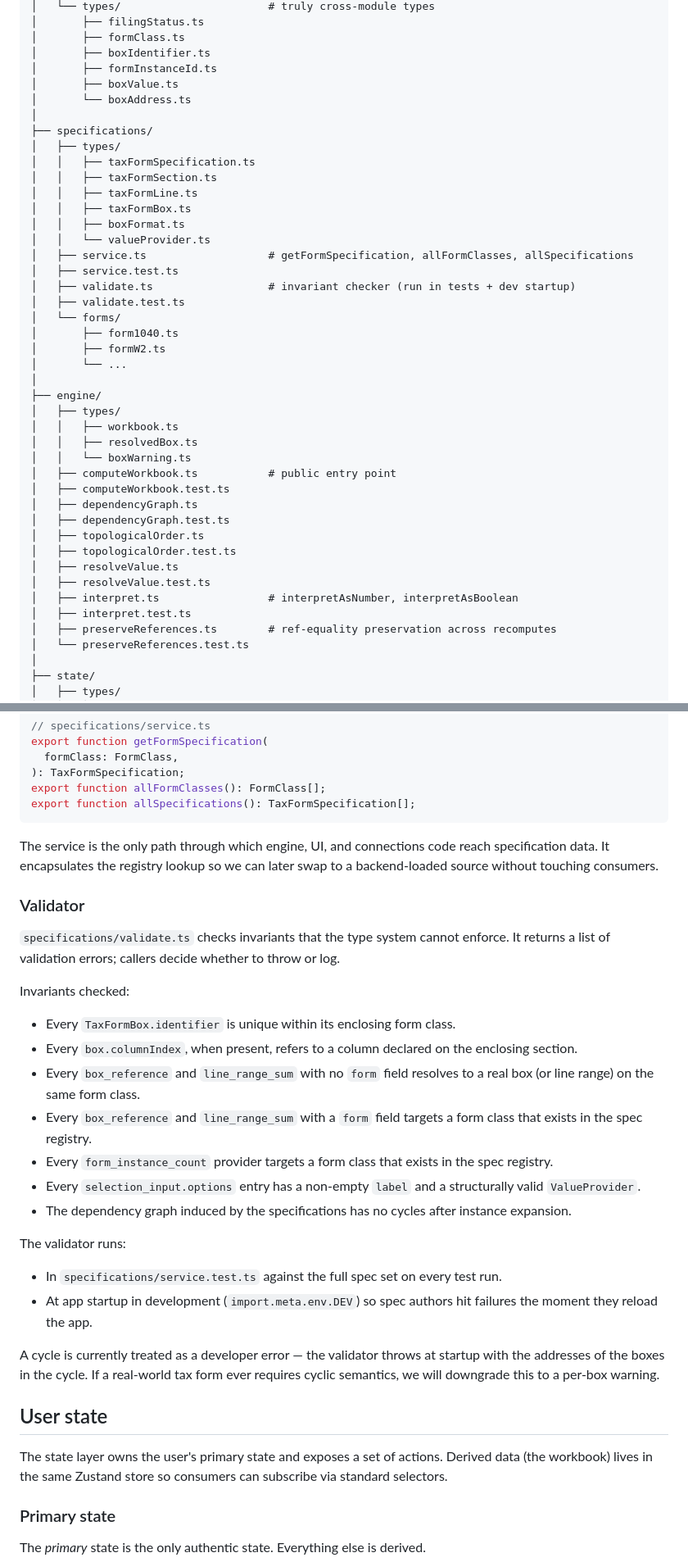
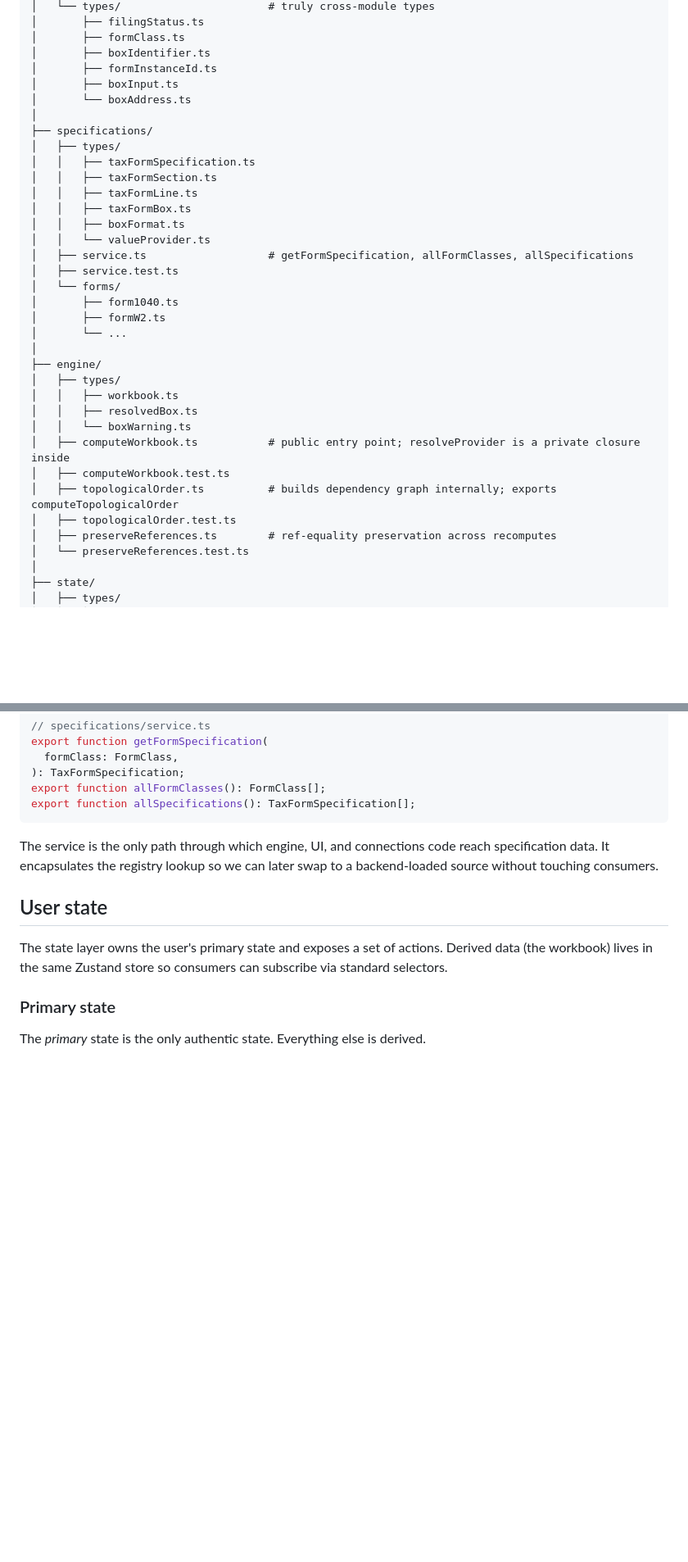
Before and after one commit to wllmwu/thumbtax, a Markdown page: plan/system-design.md, 2 parts joined by grey strips. Shown at 82% size. Rendered like a GitHub page; blank space fills up the shorter version.

```diff
--- a/plan/system-design.md
+++ b/plan/system-design.md
@@ -68,7 +68,7 @@ src/
 │       ├── formClass.ts
 │       ├── boxIdentifier.ts
 │       ├── formInstanceId.ts
-│       ├── boxValue.ts
+│       ├── boxInput.ts
 │       └── boxAddress.ts
 │
 ├── specifications/
@@ -81,8 +81,6 @@ src/
 │   │   └── valueProvider.ts
 │   ├── service.ts                   # getFormSpecification, allFormClasses, allSpecifications
 │   ├── service.test.ts
-│   ├── validate.ts                  # invariant checker (run in tests + dev startup)
-│   ├── validate.test.ts
 │   └── forms/
 │       ├── form1040.ts
 │       ├── formW2.ts
@@ -93,16 +91,10 @@ src/
 │   │   ├── workbook.ts
 │   │   ├── resolvedBox.ts
 │   │   └── boxWarning.ts
-│   ├── computeWorkbook.ts           # public entry point
+│   ├── computeWorkbook.ts           # public entry point; resolveProvider is a private closure inside
 │   ├── computeWorkbook.test.ts
-│   ├── dependencyGraph.ts
-│   ├── dependencyGraph.test.ts
-│   ├── topologicalOrder.ts
+│   ├── topologicalOrder.ts          # builds dependency graph internally; exports computeTopologicalOrder
 │   ├── topologicalOrder.test.ts
-│   ├── resolveValue.ts
-│   ├── resolveValue.test.ts
-│   ├── interpret.ts                 # interpretAsNumber, interpretAsBoolean
-│   ├── interpret.test.ts
 │   ├── preserveReferences.ts        # ref-equality preservation across recomputes
 │   └── preserveReferences.test.ts
 │
@@ -407,27 +398,6 @@ export function allSpecifications(): TaxFormSpecification[];
 
 The service is the only path through which engine, UI, and connections code reach specification data. It encapsulates the registry lookup so we can later swap to a backend-loaded source without touching consumers.
 
-### Validator
-
-`specifications/validate.ts` checks invariants that the type system cannot enforce. It returns a list of validation errors; callers decide whether to throw or log.
-
-Invariants checked:
-
-- Every `TaxFormBox.identifier` is unique within its enclosing form class.
-- Every `box.columnIndex`, when present, refers to a column declared on the enclosing section.
-- Every `box_reference` and `line_range_sum` with no `form` field resolves to a real box (or line range) on the same form class.
-- Every `box_reference` and `line_range_sum` with a `form` field targets a form class that exists in the spec registry.
-- Every `form_instance_count` provider targets a form class that exists in the spec registry.
-- Every `selection_input.options` entry has a non-empty `label` and a structurally valid `ValueProvider`.
-- The dependency graph induced by the specifications has no cycles after instance expansion.
-
-The validator runs:
-
-- In `specifications/service.test.ts` against the full spec set on every test run.
-- At app startup in development (`import.meta.env.DEV`) so spec authors hit failures the moment they reload the app.
-
-A cycle is currently treated as a developer error — the validator throws at startup with the addresses of the boxes in the cycle. If a real-world tax form ever requires cyclic semantics, we will downgrade this to a per-box warning.
-
 ## User state
 
 The state layer owns the user's primary state and exposes a set of actions. Derived data (the workbook) lives in the same Zustand store so consumers can subscribe via standard selectors.
```
Also changed, not shown: other parts of plan/system-design.md (+36 -81 lines).
